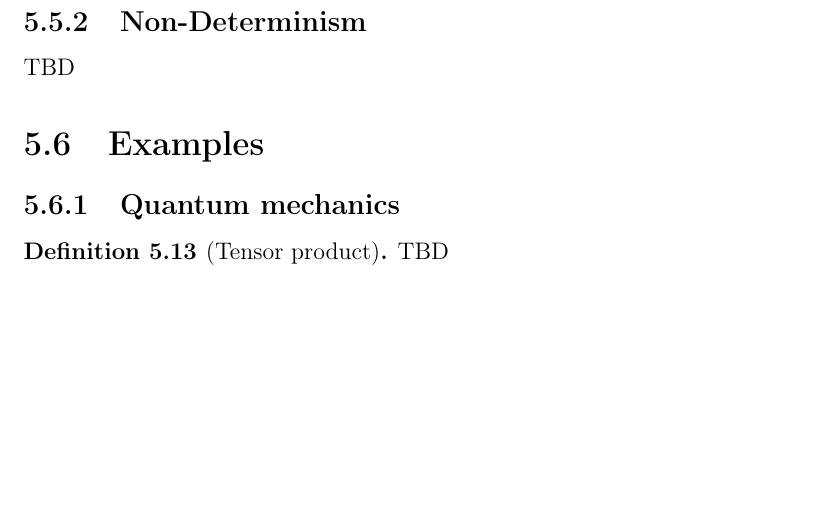
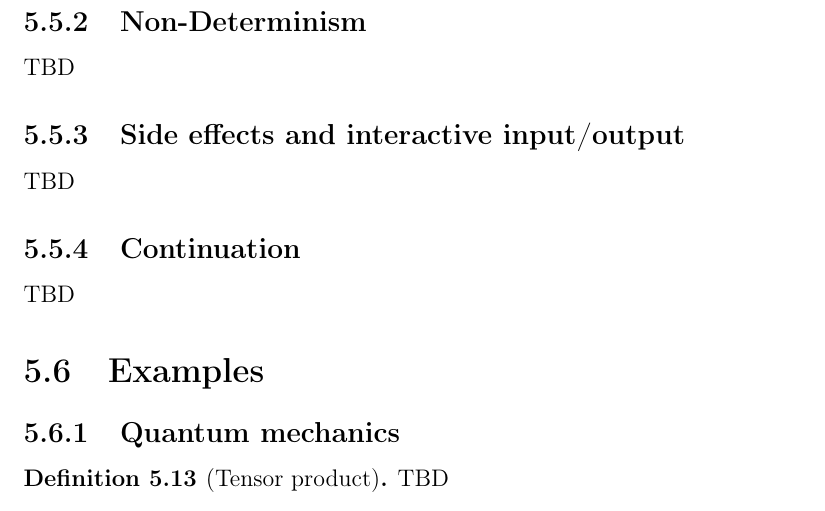
Before and after one commit to ivanmurashko/articles, a LaTeX book (cattheory/cattheory.tex, which reads cattheory/monads.tex): part of page 68 of 87, cut so that both start at the same text, the shorter picture padded with empty space. Compiled offline with pdfLaTeX; a missing bibliography style is replaced by a similar one.

Commit message:
cattheory: monads

```diff
--- a/cattheory/monads.tex
+++ b/cattheory/monads.tex
@@ -852,6 +852,15 @@ auto h(float x) {
 
 TBD
 
+\subsection{Side effects and interactive input/output}
+
+TBD
+
+\subsection{Continuation}
+
+TBD
+
+
 \section{Examples}
 
 \subsection{Quantum mechanics}
```
Also changed, not shown: cattheory/cattheory.pdf.
